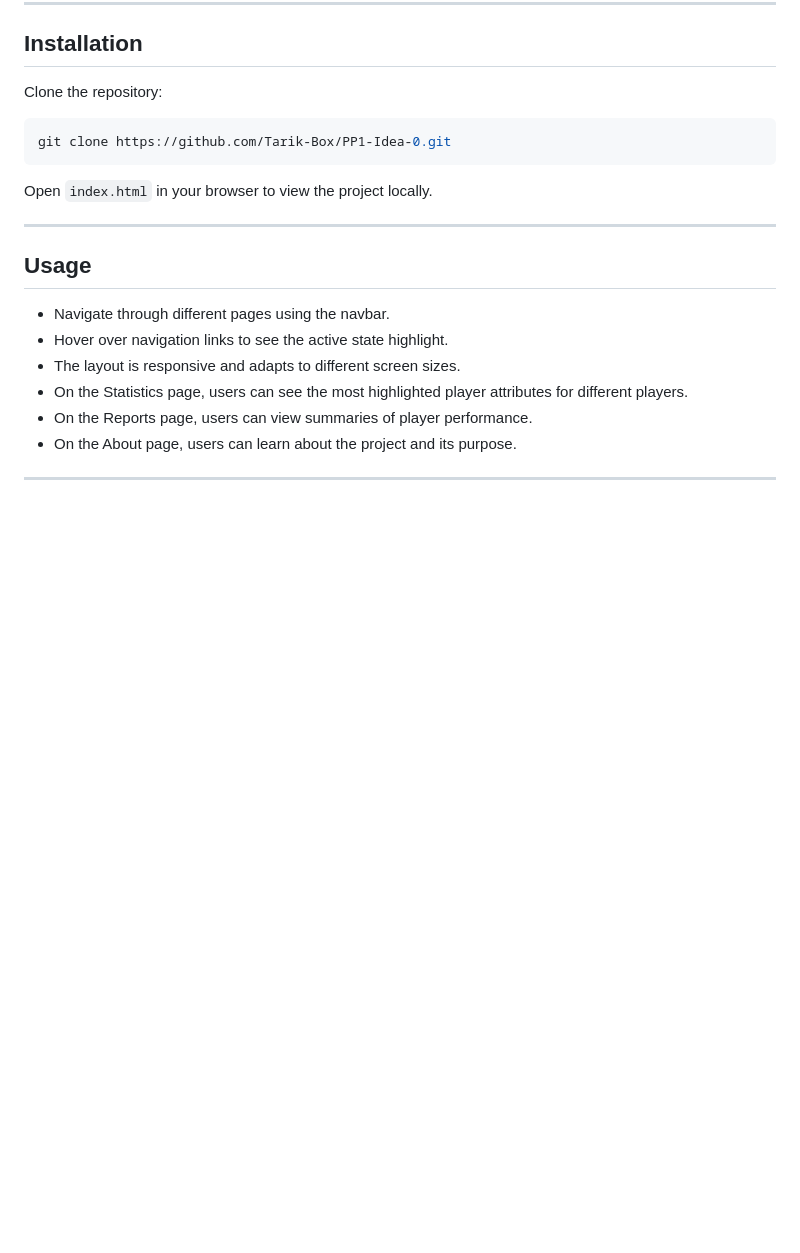
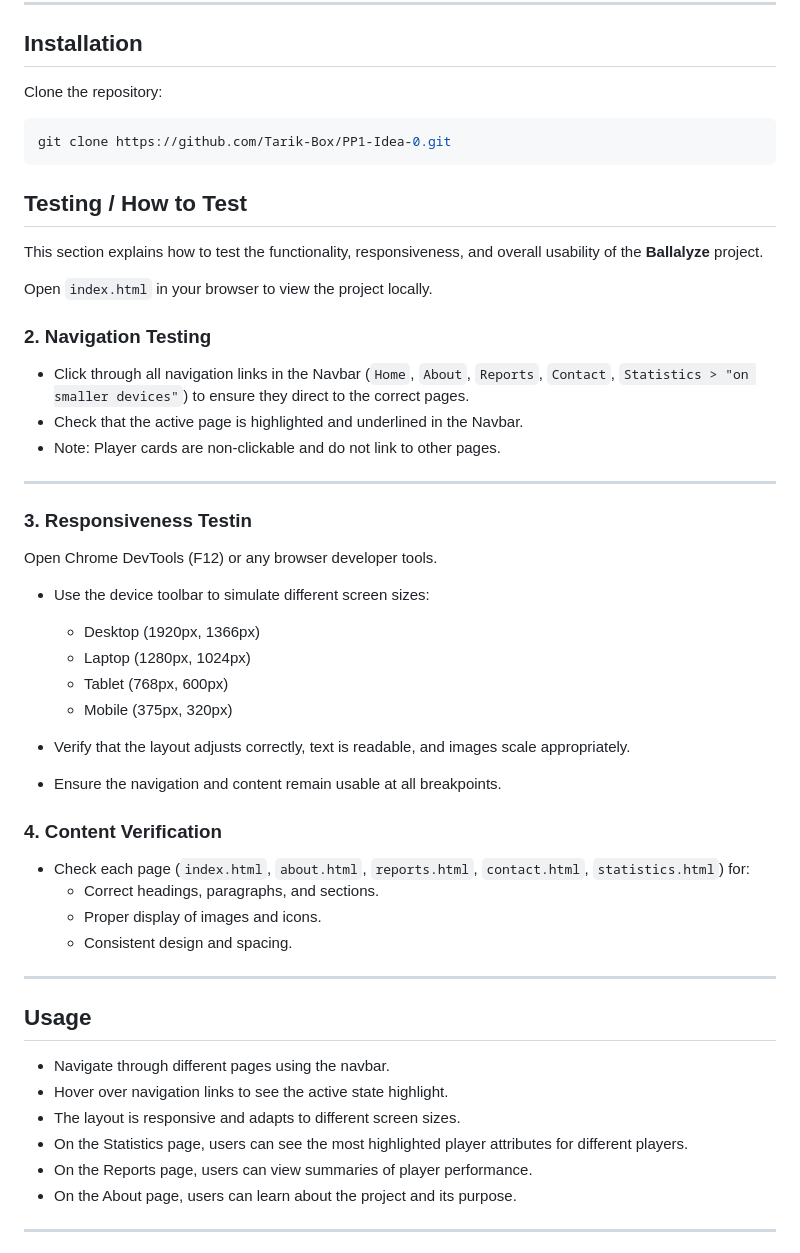
Before and after one commit to Tarik-Box/PP1-Idea-0, a Markdown page: README.md, the part around the change. Drawn GitHub-style; blank space fills up the shorter version.

Commit message:
add How to Test section to README

````diff
--- a/README.md
+++ b/README.md
@@ -182,7 +182,39 @@ Clone the repository:
 git clone https://github.com/Tarik-Box/PP1-Idea-0.git
 ```
 
+## Testing / How to Test
+
+This section explains how to test the functionality, responsiveness, and overall usability of the **Ballalyze** project.
+
 Open `index.html` in your browser to view the project locally.
+
+### 2. Navigation Testing
+
+* Click through all navigation links in the Navbar (`Home`, `About`, `Reports`, `Contact`, `Statistics > "on smaller devices"`) to ensure they direct to the correct pages.
+* Check that the active page is highlighted and underlined in the Navbar.
+* Note: Player cards are non-clickable and do not link to other pages.
+
+---
+
+### 3. Responsiveness Testin
+
+Open Chrome DevTools (F12) or any browser developer tools.
+
+* Use the device toolbar to simulate different screen sizes:
+
+  * Desktop (1920px, 1366px)
+  * Laptop (1280px, 1024px)
+  * Tablet (768px, 600px)
+  * Mobile (375px, 320px)
+* Verify that the layout adjusts correctly, text is readable, and images scale appropriately.
+* Ensure the navigation and content remain usable at all breakpoints.
+
+### 4. Content Verification
+
+* Check each page (`index.html`, `about.html`, `reports.html`, `contact.html`, `statistics.html`) for:
+  * Correct headings, paragraphs, and sections.
+  * Proper display of images and icons.
+  * Consistent design and spacing.
 
 ---
 
````
